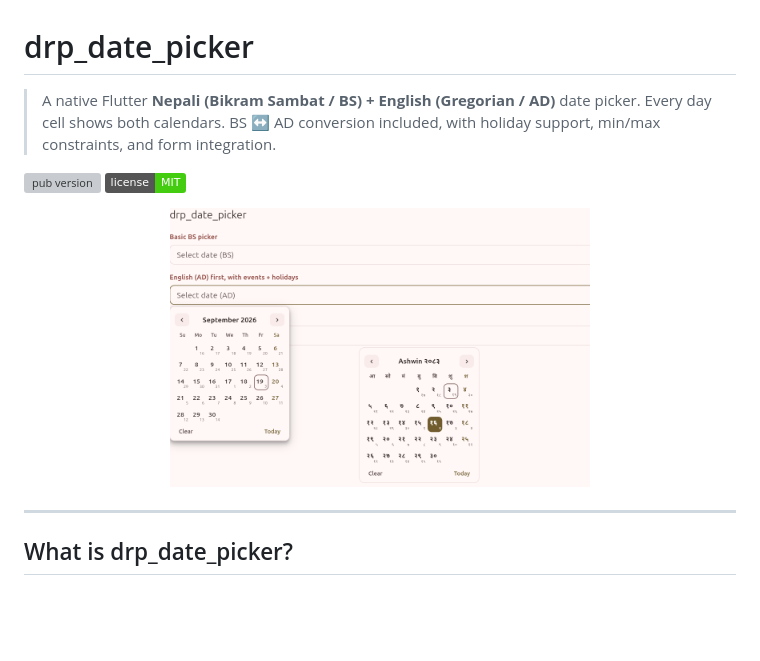
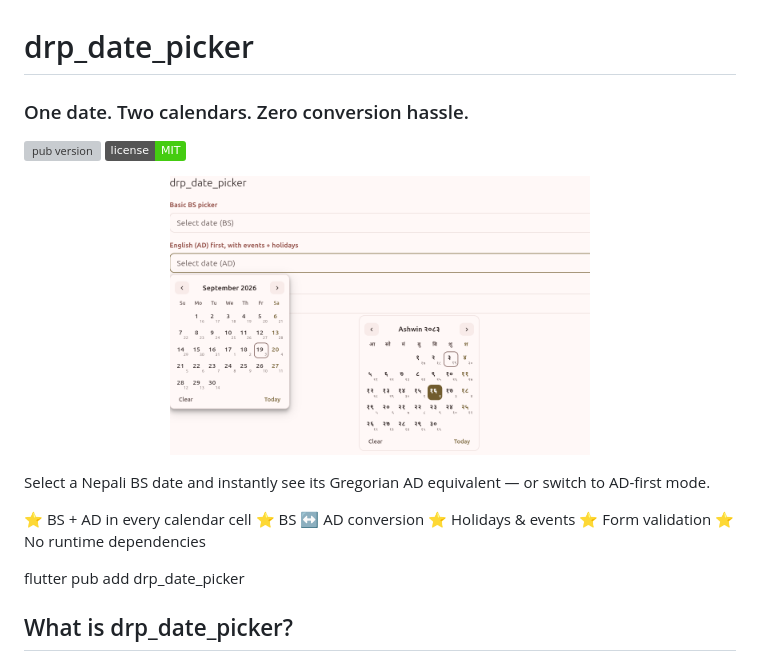
Before and after one commit to DarpanAdhikari/drp_date_picker_flutter, a Markdown page: README.md, the part around the change. GitHub-like rendering; badges without logos; blank space fills up the shorter version; grey boxes are pictures that could not be loaded.

Commit message:
improved readme

```diff
--- a/README.md
+++ b/README.md
@@ -1,17 +1,23 @@
 # drp_date_picker
 
-> A native Flutter **Nepali (Bikram Sambat / BS) + English (Gregorian / AD)** date picker.
-> Every day cell shows both calendars. BS ↔ AD conversion included, with holiday
-> support, min/max constraints, and form integration.
+### One date. Two calendars. Zero conversion hassle.
 
 [![pub version](https://img.shields.io/pub/v/drp_date_picker)](https://pub.dev/packages/drp_date_picker)
 [![license](https://img.shields.io/badge/license-MIT-brightgreen)](LICENSE)
-
 <p align="center">
   <img src="example/screenshots/calendar.png" alt="drp_date_picker demo" width="420">
 </p>
 
----
+Select a Nepali BS date and instantly see its
+Gregorian AD equivalent — or switch to AD-first mode.
+
+⭐ BS + AD in every calendar cell
+⭐ BS ↔ AD conversion
+⭐ Holidays & events
+⭐ Form validation
+⭐ No runtime dependencies
+
+flutter pub add drp_date_picker
 
 ## What is drp_date_picker?
 
```
